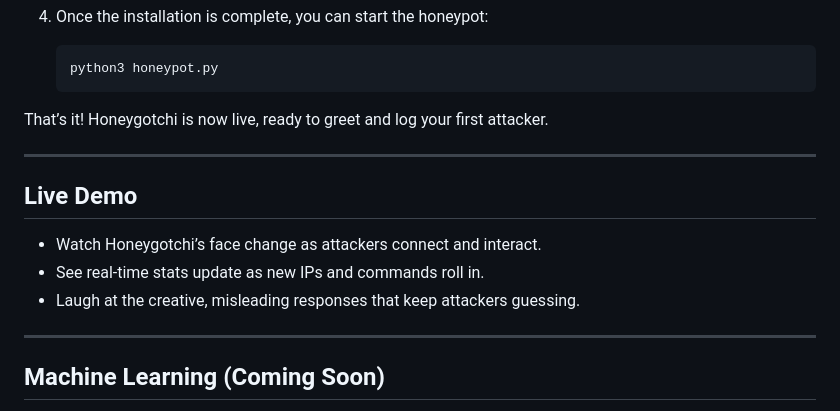
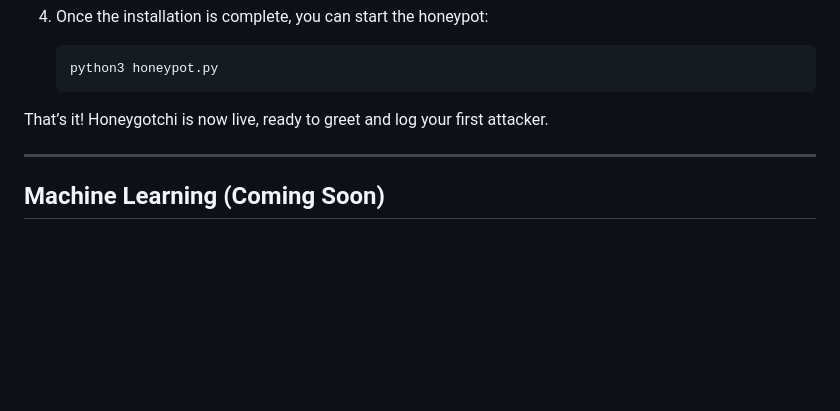
Before and after one commit to hellybrine/honeygotchi, a Markdown page: README.md, the part around the change. Drawn GitHub-style; blank space fills up the shorter version.

Commit message:
removed false advertising

```diff
--- a/README.md
+++ b/README.md
@@ -64,14 +64,6 @@ That’s it! Honeygotchi is now live, ready to greet and log your first attacker
 
 ---
 
-## Live Demo
-
-- Watch Honeygotchi’s face change as attackers connect and interact.
-- See real-time stats update as new IPs and commands roll in.
-- Laugh at the creative, misleading responses that keep attackers guessing.
-
----
-
 ## Machine Learning (Coming Soon)
 
 Honeygotchi’s ML core will use a **Random Forest** classifier (trained on the IoT-23 dataset) to automatically categorize attacks:
```
